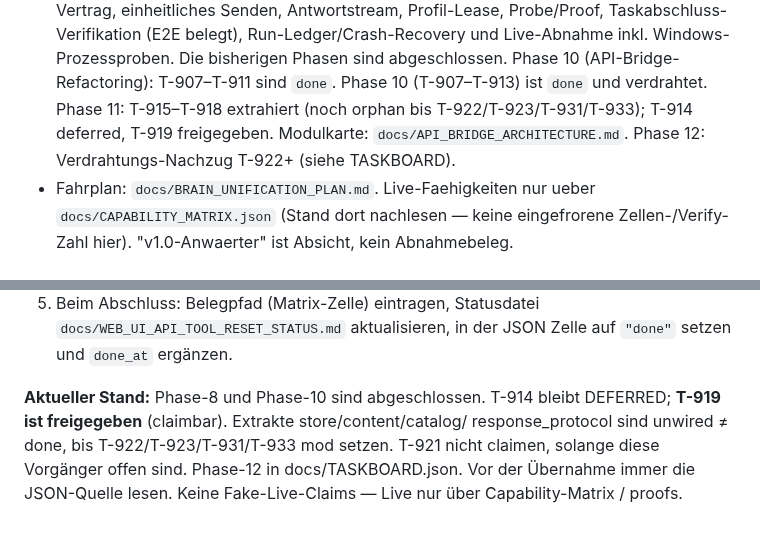
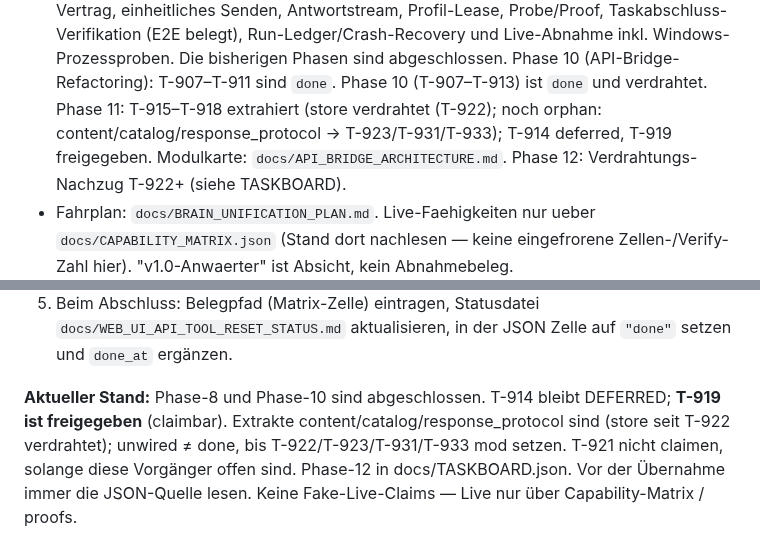
Before and after one commit to st0rax/webagent-rs, a Markdown page: START_HERE.md, 2 parts joined by grey strips. Rendered like a GitHub page.

Commit message:
docs(T-925): reflect T-922 store wired after rebase

```diff
--- a/START_HERE.md
+++ b/START_HERE.md
@@ -16,7 +16,7 @@ maßgebliche Einstiegslage für laufende Arbeit:
   Live-Abnahme inkl. Windows-Prozessproben. Die bisherigen Phasen sind
   abgeschlossen. Phase 10 (API-Bridge-Refactoring): T-907–T-911 sind `done`.
   Phase 10 (T-907–T-913) ist `done` und verdrahtet. Phase 11: T-915–T-918
-  extrahiert (noch orphan bis T-922/T-923/T-931/T-933); T-914 deferred,
+  extrahiert (store verdrahtet (T-922); noch orphan: content/catalog/response_protocol → T-923/T-931/T-933); T-914 deferred,
   T-919 freigegeben. Modulkarte: `docs/API_BRIDGE_ARCHITECTURE.md`.
   Phase 12: Verdrahtungs-Nachzug T-922+ (siehe TASKBOARD).
 - Fahrplan: `docs/BRAIN_UNIFICATION_PLAN.md`. Live-Faehigkeiten nur ueber
@@ -116,8 +116,7 @@ Arbeiten unter `C:\Users`.)
    auf `"done"` setzen und `done_at` ergänzen.
 
 **Aktueller Stand:** Phase-8 und Phase-10 sind abgeschlossen.
-T-914 bleibt DEFERRED; **T-919 ist freigegeben** (claimbar). Extrakte store/content/catalog/
-response_protocol sind
+T-914 bleibt DEFERRED; **T-919 ist freigegeben** (claimbar). Extrakte content/catalog/response_protocol sind (store seit T-922 verdrahtet);
 unwired ≠ done, bis T-922/T-923/T-931/T-933 mod setzen. T-921 nicht claimen, solange
 diese Vorgänger offen sind. Phase-12 in docs/TASKBOARD.json. Vor der Übernahme immer
 die JSON-Quelle lesen. Keine Fake-Live-Claims — Live nur über Capability-Matrix / proofs.
```
Also changed, not shown: docs/API_BRIDGE_ARCHITECTURE.md (+3 -3 lines).
